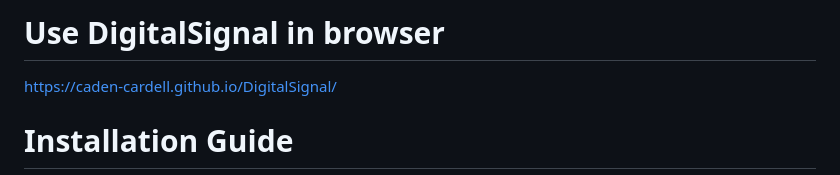
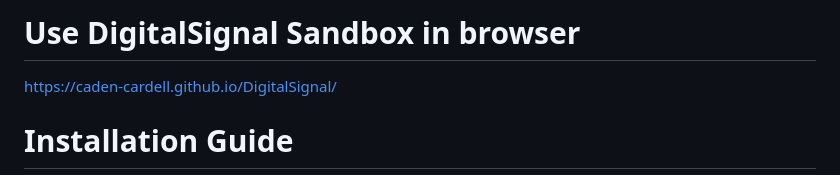
Before and after one commit to caden-cardell/DigitalSignal, a Markdown page: README.md, the part around the change. Rendered like a GitHub page.

```diff
--- a/README.md
+++ b/README.md
@@ -1,4 +1,4 @@
-# Use DigitalSignal in browser
+# Use DigitalSignal Sandbox in browser
 [https://caden-cardell.github.io/DigitalSignal/](https://caden-cardell.github.io/DigitalSignal/)
 
 # Installation Guide
```
